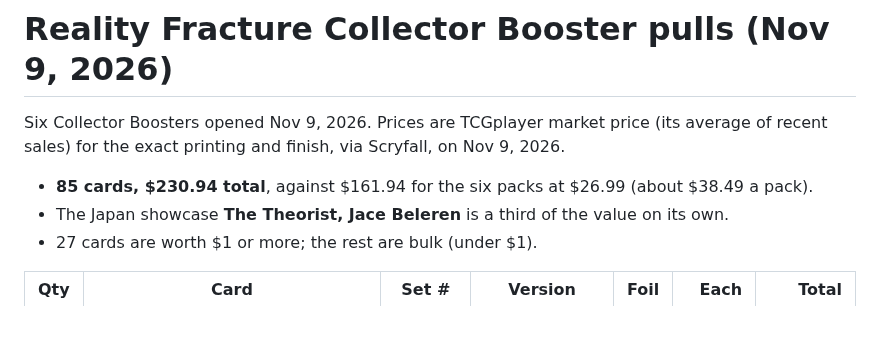
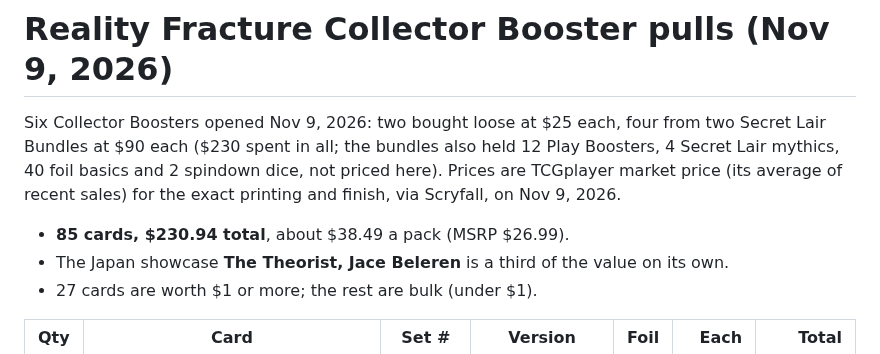
Before and after one commit to BigLob/commander-life, a Markdown page: pulls/fra-collector-2026-11-09.md, the part around the change. Drawn GitHub-style; blank space fills up the shorter version.

```diff
--- a/pulls/fra-collector-2026-11-09.md
+++ b/pulls/fra-collector-2026-11-09.md
@@ -1,8 +1,8 @@
 # Reality Fracture Collector Booster pulls (Nov 9, 2026)
 
-Six Collector Boosters opened Nov 9, 2026. Prices are TCGplayer market price (its average of recent sales) for the exact printing and finish, via Scryfall, on Nov 9, 2026.
+Six Collector Boosters opened Nov 9, 2026: two bought loose at $25 each, four from two Secret Lair Bundles at $90 each ($230 spent in all; the bundles also held 12 Play Boosters, 4 Secret Lair mythics, 40 foil basics and 2 spindown dice, not priced here). Prices are TCGplayer market price (its average of recent sales) for the exact printing and finish, via Scryfall, on Nov 9, 2026.
 
-- **85 cards, $230.94 total**, against $161.94 for the six packs at $26.99 (about $38.49 a pack).
+- **85 cards, $230.94 total**, about $38.49 a pack (MSRP $26.99).
 - The Japan showcase **The Theorist, Jace Beleren** is a third of the value on its own.
 - 27 cards are worth $1 or more; the rest are bulk (under $1).
 
```
Also changed, not shown: buying-guide.md (+3 -1 lines).
